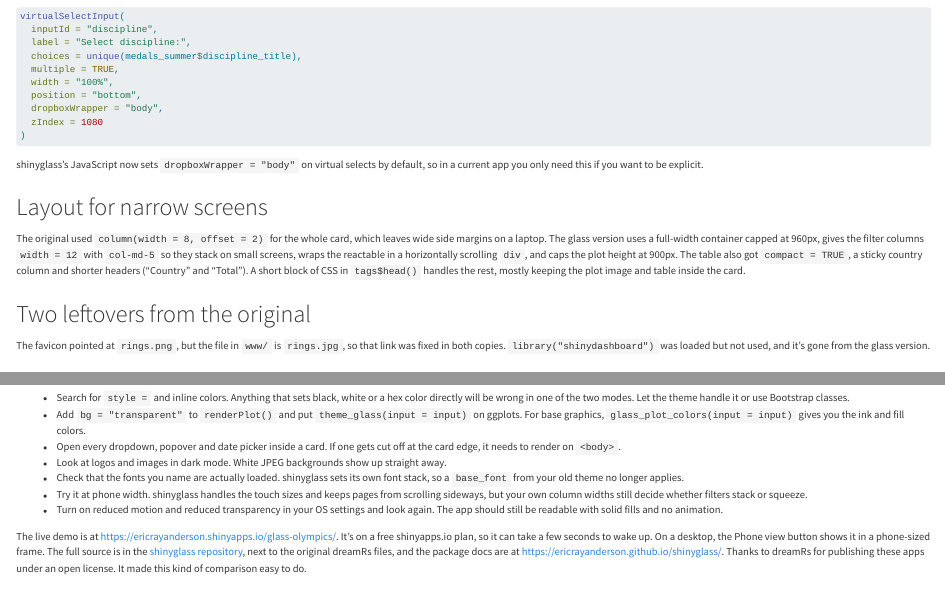
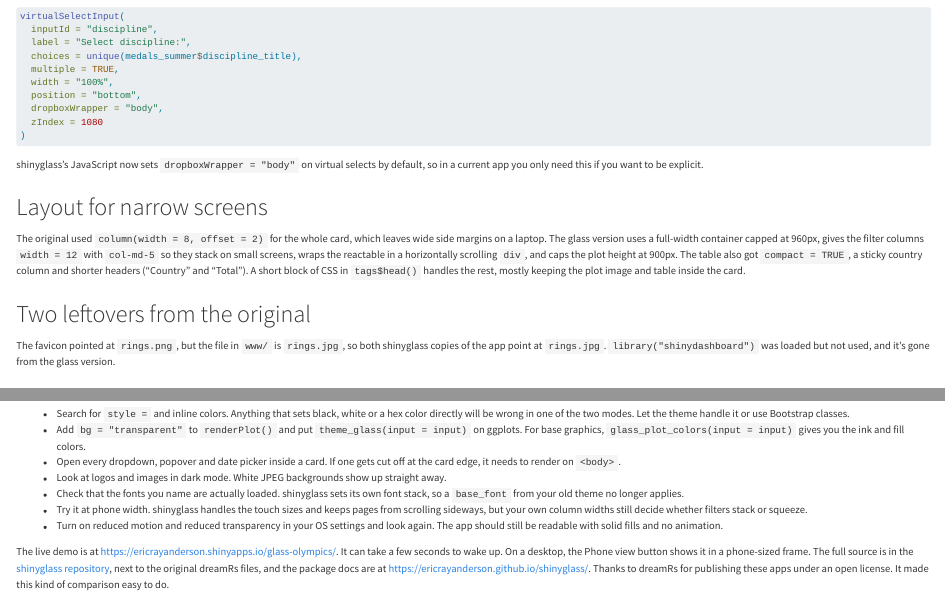
Before and after one commit to ericrayanderson/blog, a Quarto document (posts/2026-11-olympics-before-after/index.qmd): the page in a window 1100 px wide, from 4080 px down, and a second part further down, joined at a grey line. Rendered offline with R 4.5, knitr and Pandoc in place of Quarto, with nearby package versions.

Commit message:
Tighten wording in Olympics draft

```diff
--- a/posts/2026-11-olympics-before-after/index.qmd
+++ b/posts/2026-11-olympics-before-after/index.qmd
@@ -110,7 +110,7 @@ The original used `column(width = 8, offset = 2)` for the whole card, which leav
 
 ### Two leftovers from the original
 
-The favicon pointed at `rings.png`, but the file in `www/` is `rings.jpg`, so that link was fixed in both copies. `library("shinydashboard")` was loaded but not used, and it's gone from the glass version.
+The favicon pointed at `rings.png`, but the file in `www/` is `rings.jpg`, so both shinyglass copies of the app point at `rings.jpg`. `library("shinydashboard")` was loaded but not used, and it's gone from the glass version.
 
 ## What I haven't fixed
 
@@ -128,4 +128,4 @@ If you try `glass_theme()` on an app you already have, these are the things this
 - Try it at phone width. shinyglass handles the touch sizes and keeps pages from scrolling sideways, but your own column widths still decide whether filters stack or squeeze.
 - Turn on reduced motion and reduced transparency in your OS settings and look again. The app should still be readable with solid fills and no animation.
 
-The live demo is at <https://ericrayanderson.shinyapps.io/glass-olympics/>. It's on a free shinyapps.io plan, so it can take a few seconds to wake up. On a desktop, the Phone view button shows it in a phone-sized frame. The full source is in the [shinyglass repository](https://github.com/ericrayanderson/shinyglass/tree/main/inst/shinyapps/olympic-medals), next to the original dreamRs files, and the package docs are at <https://ericrayanderson.github.io/shinyglass/>. Thanks to dreamRs for publishing these apps under an open license. It made this kind of comparison easy to do.
+The live demo is at <https://ericrayanderson.shinyapps.io/glass-olympics/>. It can take a few seconds to wake up. On a desktop, the Phone view button shows it in a phone-sized frame. The full source is in the [shinyglass repository](https://github.com/ericrayanderson/shinyglass/tree/main/inst/shinyapps/olympic-medals), next to the original dreamRs files, and the package docs are at <https://ericrayanderson.github.io/shinyglass/>. Thanks to dreamRs for publishing these apps under an open license. It made this kind of comparison easy to do.
```
